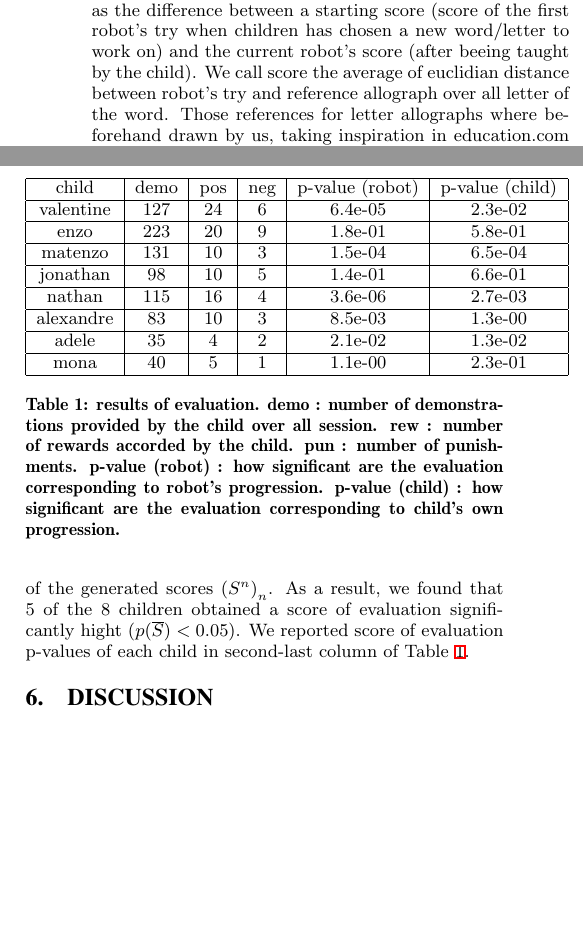
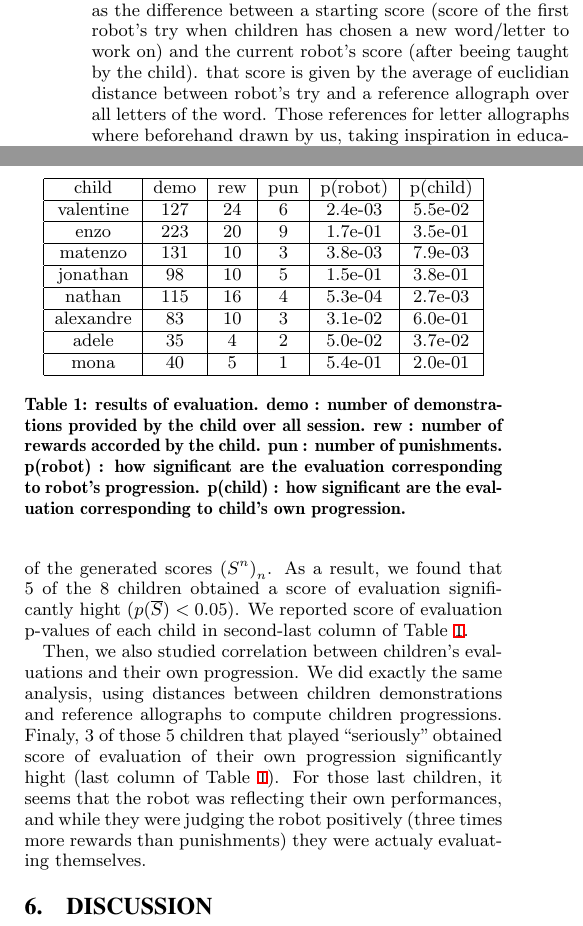
Before and after one commit to chili-epfl/paper-HRI2016-two_case_studies, a LaTeX paper (cowriter_cases.tex): two parts of the columns of page 3 of 3, joined at a grey line, cut so that both start at the same text, the shorter picture padded with empty space. Compiled offline with XeLaTeX.

Commit message:
finish normandie part

```diff
--- a/cowriter_cases.tex
+++ b/cowriter_cases.tex
@@ -350,8 +350,9 @@ handwriting remediation in children.
 We focused on correlation between children's evaluations and robot's progression.
 We estimated robot's progression as the difference between a starting score
 (score of the first robot's try when children has chosen a new word/letter to
-work on) and the current robot's score (after beeing taught by the child). We call score the average of euclidian
-distance between robot's try and reference allograph over all letter of the
+work on) and the current robot's score (after beeing taught by the child). that
+score is given by the average of euclidian
+distance between robot's try and a reference allograph over all letters of the
 word. Those references for letter allographs where beforehand drawn by
 us, taking inspiration in education.com cursive letters templates
 (http://www.education.com/slideshow/cursive-handwriting-z/). Let $P_i$ be the
@@ -378,7 +379,14 @@ As a result, we found that 5 of the 8 children obtained a score of evaluation
 significantly hight ($p(\overline{S})<0.05$). We reported score of evaluation
 p-values of each child in second-last column of Table~\ref{table:scores}.
 
-
+Then, we also studied correlation between children's evaluations and their own
+progression. We did exactly the same analysis, using distances between children
+demonstrations and reference allographs to compute children progressions.
+Finaly, 3 of those 5 children that played ``seriously" obtained score of evaluation of their own
+progression significantly hight (last column of Table~\ref{table:scores}). For
+those last children, it seems that the robot was reflecting their own performances, and while they
+were judging the robot positively (three times more rewards than punishments)
+they were actualy evaluating themselves.
 
 
 
@@ -387,21 +395,20 @@ p-values of each child in second-last column of Table~\ref{table:scores}.
     \centering
     \begin{tabular}{|c|c|c|c|c|c|}
         \hline
-        child & demo & pos & neg & p-value (robot) & p-value (child)\\ \hline
-        valentine & 127 & 24 & 6 & 6.4e-05 & 2.3e-02\\ \hline
-        enzo & 223 & 20 & 9 & 1.8e-01 & 5.8e-01\\ \hline
-        matenzo & 131 & 10 & 3 & 1.5e-04 & 6.5e-04\\ \hline
-        jonathan & 98 & 10 & 5 &  1.4e-01 & 6.6e-01\\ \hline
-        nathan & 115 & 16 & 4 & 3.6e-06 & 2.7e-03\\ \hline
-        alexandre & 83 & 10 & 3 & 8.5e-03 & 1.3e-00\\ \hline
-        adele & 35 & 4 & 2 & 2.1e-02 & 1.3e-02\\ \hline
-        mona & 40 & 5 & 1 &  1.1e-00 & 2.3e-01\\ \hline
+        child & demo & rew & pun & p(robot) & p(child)\\ \hline
+        valentine & 127 & 24 & 6 & 2.4e-03 & 5.5e-02\\ \hline
+        enzo & 223 & 20 & 9 & 1.7e-01 & 3.5e-01\\ \hline
+        matenzo & 131 & 10 & 3 & 3.8e-03 & 7.9e-03\\ \hline
+        jonathan & 98 & 10 & 5 &  1.5e-01 & 3.8e-01\\ \hline
+        nathan & 115 & 16 & 4 & 5.3e-04 & 2.7e-03\\ \hline
+        alexandre & 83 & 10 & 3 & 3.1e-02 & 6.0e-01\\ \hline
+        adele & 35 & 4 & 2 & 5.0e-02 & 3.7e-02\\ \hline
+        mona & 40 & 5 & 1 &  5.4e-01 & 2.0e-01\\ \hline
     \end{tabular}
     \caption{results of evaluation. demo : number of demonstrations provided by
         the child over all session. rew : number of rewards accorded by
-        the child. pun : number of punishments. p-value (robot) : how
-        significant are the evaluation corresponding to robot's progression. p-value
-    (child) : how significant are the evaluation corresponding to child's own progression.}
+        the child. pun : number of punishments. p(robot) : how
+        significant are the evaluation corresponding to robot's progression. p(child) : how significant are the evaluation corresponding to child's own progression.}
     \label{table:scores}
 \end{table}
 
```
Also changed, not shown: cowriter_cases.pdf, cowriter_cases.tex (2 more changed lines).
